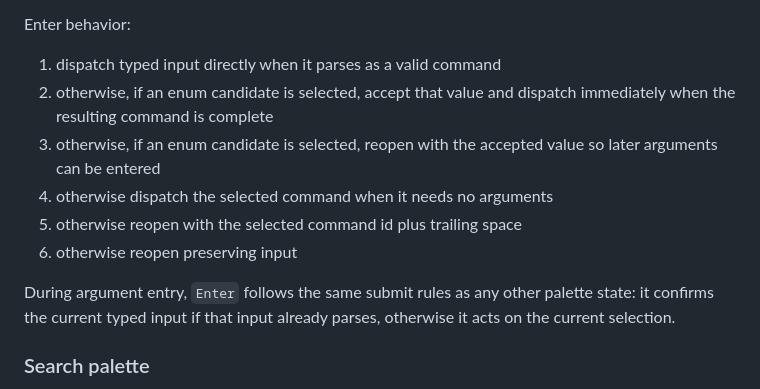
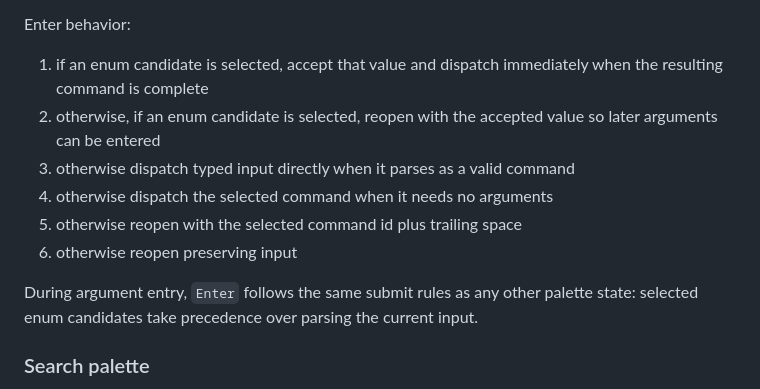
Before and after one commit to shiguri-01/preview-pdf, a Markdown page: docs/palette-provider.md, the part around the change. Drawn GitHub-style.

```diff
--- a/docs/palette-provider.md
+++ b/docs/palette-provider.md
@@ -130,18 +130,18 @@ Dispatch order:
 
 Enter behavior:
 
-1. dispatch typed input directly when it parses as a valid command
-2. otherwise, if an enum candidate is selected, accept that value and dispatch
+1. if an enum candidate is selected, accept that value and dispatch
    immediately when the resulting command is complete
-3. otherwise, if an enum candidate is selected, reopen with the accepted value
+2. otherwise, if an enum candidate is selected, reopen with the accepted value
    so later arguments can be entered
+3. otherwise dispatch typed input directly when it parses as a valid command
 4. otherwise dispatch the selected command when it needs no arguments
 5. otherwise reopen with the selected command id plus trailing space
 6. otherwise reopen preserving input
 
 During argument entry, `Enter` follows the same submit rules as any other
-palette state: it confirms the current typed input if that input already parses,
-otherwise it acts on the current selection.
+palette state: selected enum candidates take precedence over parsing the
+current input.
 
 ### Search palette
 
```
Also changed, not shown: docs/command-system.md (+6 -4 lines).
